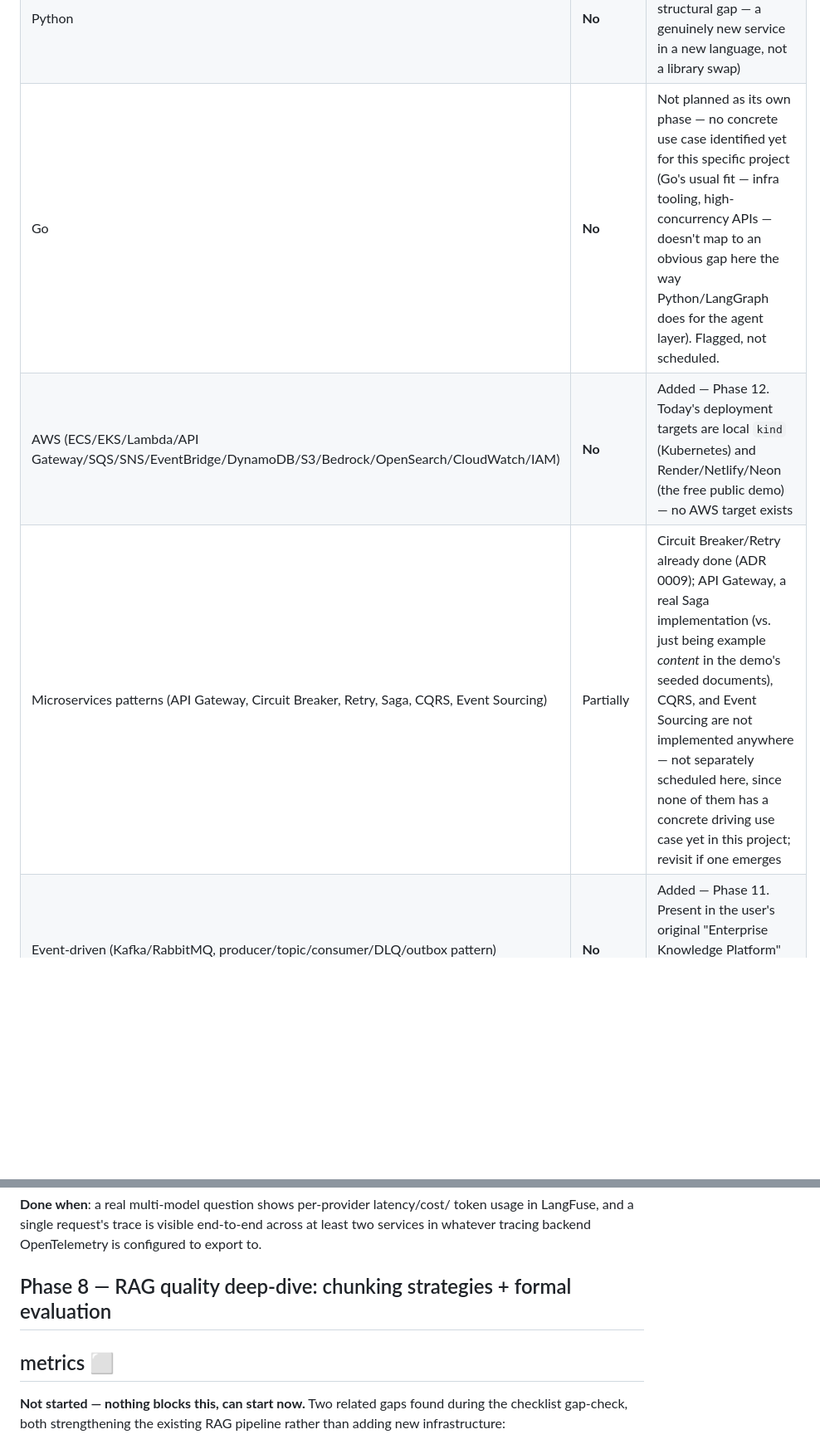
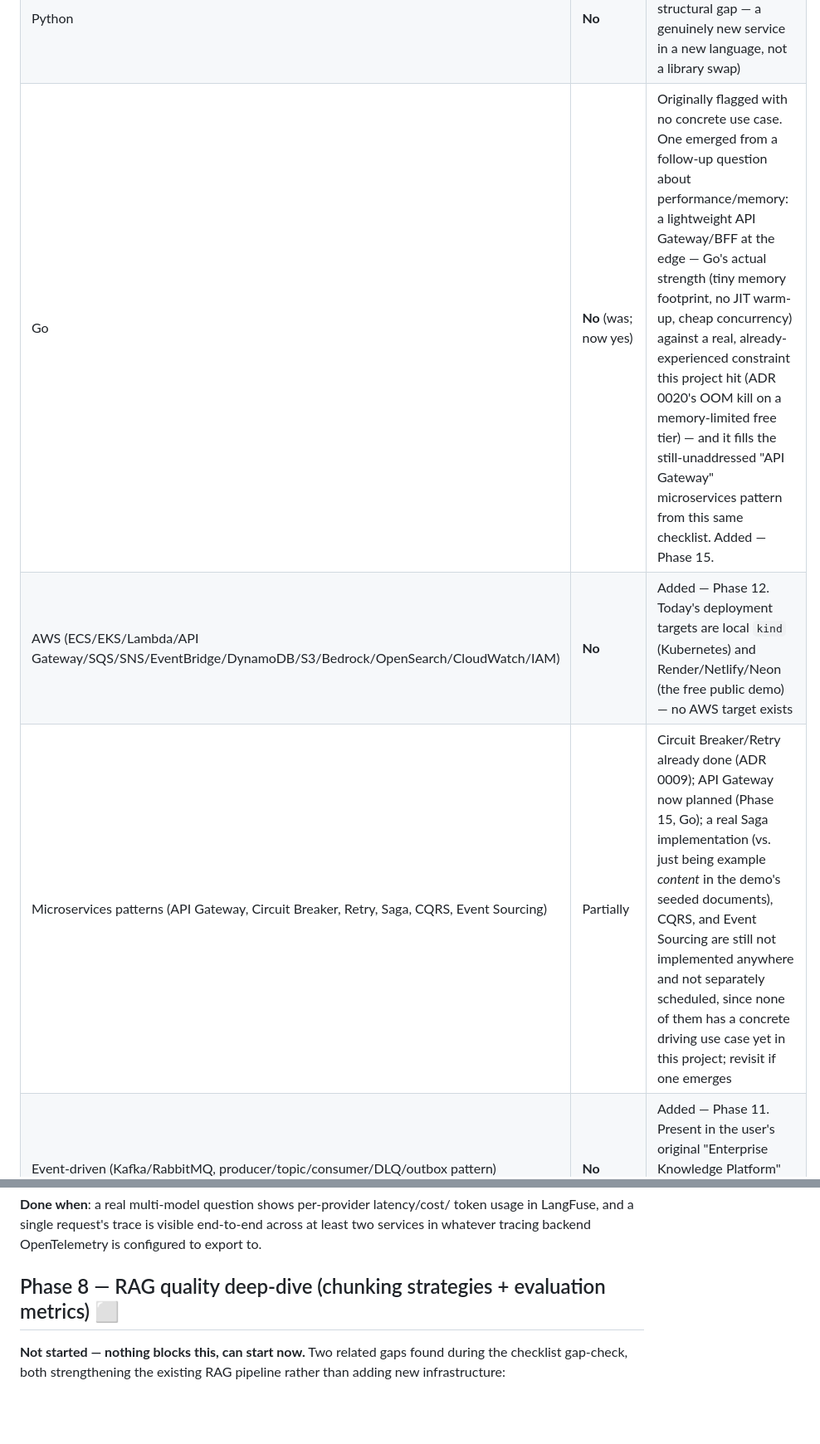
Before and after one commit to eniglio-ctrl/enterprise-rag-platform, a Markdown page: docs/MULTI-LLM-ORCHESTRATOR-ROADMAP.md, 2 parts joined by grey strips. Shown at 83% size. GitHub-like rendering; blank space fills up the shorter version.

```diff
--- a/docs/MULTI-LLM-ORCHESTRATOR-ROADMAP.md
+++ b/docs/MULTI-LLM-ORCHESTRATOR-ROADMAP.md
@@ -123,9 +124,9 @@ cover):
 | LangChain / LangGraph | **No** | Added — Phase 13. Structurally a Python-ecosystem concern; this project is 100% Java/Spring AI today |
 | LangFuse | Yes, planned | Phase 7 |
 | Python | **No** | Added — Phase 13 (the single biggest structural gap — a genuinely new service in a new language, not a library swap) |
-| Go | **No** | Not planned as its own phase — no concrete use case identified yet for this specific project (Go's usual fit — infra tooling, high-concurrency APIs — doesn't map to an obvious gap here the way Python/LangGraph does for the agent layer). Flagged, not scheduled. |
+| Go | **No** (was; now yes) | Originally flagged with no concrete use case. One emerged from a follow-up question about performance/memory: a lightweight API Gateway/BFF at the edge — Go's actual strength (tiny memory footprint, no JIT warm-up, cheap concurrency) against a real, already-experienced constraint this project hit (ADR 0020's OOM kill on a memory-limited free tier) — and it fills the still-unaddressed "API Gateway" microservices pattern from this same checklist. Added — Phase 15. |
 | AWS (ECS/EKS/Lambda/API Gateway/SQS/SNS/EventBridge/DynamoDB/S3/Bedrock/OpenSearch/CloudWatch/IAM) | **No** | Added — Phase 12. Today's deployment targets are local `kind` (Kubernetes) and Render/Netlify/Neon (the free public demo) — no AWS target exists |
-| Microservices patterns (API Gateway, Circuit Breaker, Retry, Saga, CQRS, Event Sourcing) | Partially | Circuit Breaker/Retry already done (ADR 0009); API Gateway, a real Saga implementation (vs. just being example *content* in the demo's seeded documents), CQRS, and Event Sourcing are not implemented anywhere — not separately scheduled here, since none of them has a concrete driving use case yet in this project; revisit if one emerges |
+| Microservices patterns (API Gateway, Circuit Breaker, Retry, Saga, CQRS, Event Sourcing) | Partially | Circuit Breaker/Retry already done (ADR 0009); API Gateway now planned (Phase 15, Go); a real Saga implementation (vs. just being example *content* in the demo's seeded documents), CQRS, and Event Sourcing are still not implemented anywhere and not separately scheduled, since none of them has a concrete driving use case yet in this project; revisit if one emerges |
 | Event-driven (Kafka/RabbitMQ, producer/topic/consumer/DLQ/outbox pattern) | **No** | Added — Phase 11. Present in the user's original "Enterprise Knowledge Platform" vision message but hadn't made it into this roadmap until now |
 | Software engineering practices (GitHub Actions, SonarQube, Clean Architecture/SOLID/DDD, structured logs, Docker, Kubernetes) | Mostly yes, one gap | CI/tests/structured logs/Docker/K8s all already done; SonarQube is **not** present — added to Phase 14, alongside refreshing `docs/architecture.md` (confirmed stale — it still only documents `ingestion-service`+`rag-service`, predating both `auth-service` and `chat-service` entirely) |
 | Supply-chain security (secret scanning, dependency/CVE scanning) | Yes, planned | `docs/SECURITY-HARDENING-ROADMAP.md` Phase 7 (a different roadmap file, security-specific) |
@@ -258,8 +259,7 @@ token usage in LangFuse, and a single request's trace is visible end-to-end
 across at least two services in whatever tracing backend OpenTelemetry is
 configured to export to.
 
-## Phase 8 — RAG quality deep-dive: chunking strategies + formal evaluation
-## metrics ⬜
+## Phase 8 — RAG quality deep-dive (chunking strategies + evaluation metrics) ⬜
 
 **Not started — nothing blocks this, can start now.** Two related gaps found
 during the checklist gap-check, both strengthening the existing RAG pipeline
```
Also changed, not shown: other parts of docs/MULTI-LLM-ORCHESTRATOR-ROADMAP.md (+56 -1 lines), README.md (+4 -1 lines), docs/ROADMAP.md (added, +170 -0 lines).
